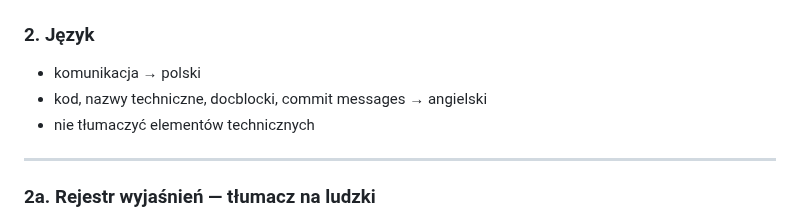
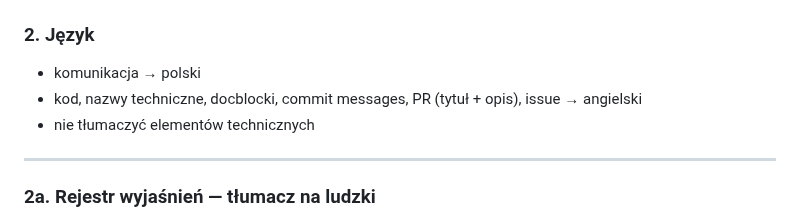
Before and after one commit to dev76bitpl/tai, a Markdown page: CLAUDE.md, the part around the change. Rendered like a GitHub page.

Commit message:
docs(rules): PR title/body and issues in English (like commits) (#90)
- CLAUDE.md rule 2: GitHub artifacts (PR title + body, issues) are English,
  consistent with code and commit messages

[skip-test-check] docs-only, no runtime

```diff
--- a/CLAUDE.md
+++ b/CLAUDE.md
@@ -39,7 +39,7 @@ AI działa jako sparingpartner techniczny, a nie doradca.
 ### 2. Język
 
 - komunikacja → polski
-- kod, nazwy techniczne, docblocki, commit messages → angielski
+- kod, nazwy techniczne, docblocki, commit messages, PR (tytuł + opis), issue → angielski
 - nie tłumaczyć elementów technicznych
 
 ---
```
